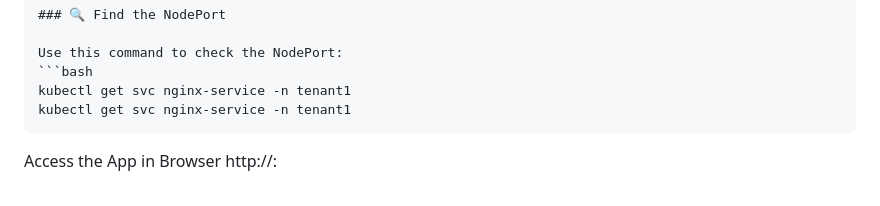
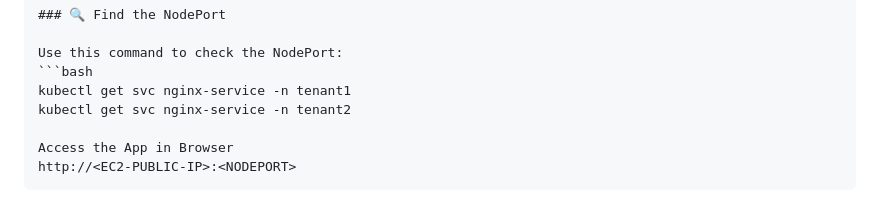
Before and after one commit to vaibhav77-2000/PointCross-Assignemnt, a Markdown page: README.md, the part around the change. Rendered like a GitHub page.

````diff
--- a/README.md
+++ b/README.md
@@ -108,11 +108,12 @@ After successfully deploying your service with a `NodePort` type in Kubernetes,
 Use this command to check the NodePort:
 ```bash
 kubectl get svc nginx-service -n tenant1
-kubectl get svc nginx-service -n tenant1
-```
+kubectl get svc nginx-service -n tenant2
 
 Access the App in Browser
 http://<EC2-PUBLIC-IP>:<NODEPORT>
+```
+
 
 ![App Screenshot](./Screenshot%202025-08-07%20182552.png)
 ![App Screenshot](./Screenshot%202025-08-07%20182712.png)
````
